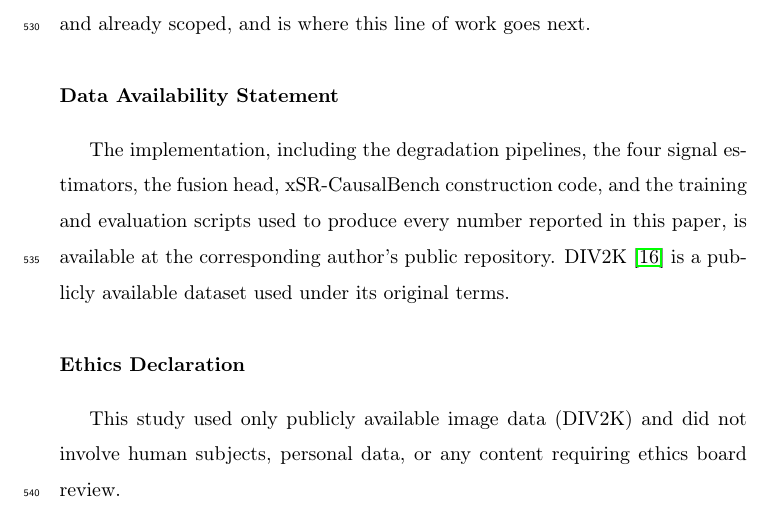
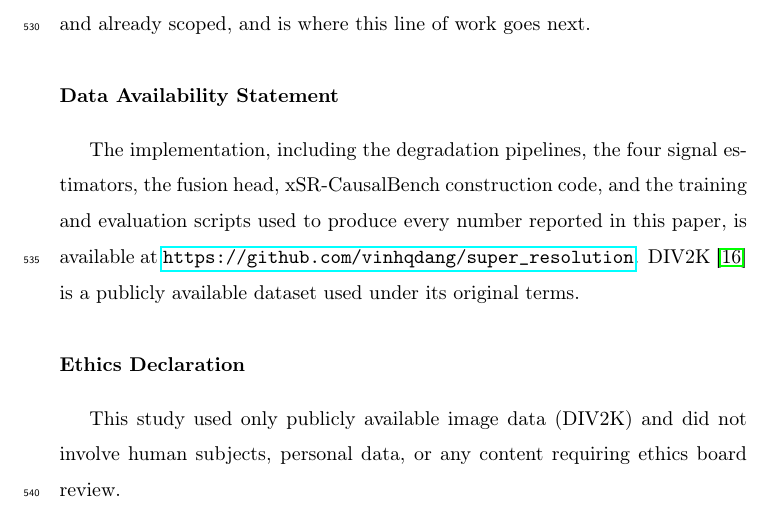
Before and after one commit to vinhqdang/super_resolution, a LaTeX paper (manuscript/main.tex): part of page 22 of 25, cut so that both start at the same text. Compiled offline with pdfLaTeX.

Commit message:
docs: add public repo URL to Data Availability Statement, ignore latexmk artifacts

```diff
--- a/manuscript/main.tex
+++ b/manuscript/main.tex
@@ -288,7 +288,7 @@ CHASR's four signals are computed against one specific frozen backbone, and both
 Extreme super-resolution's central practical problem is not that it hallucinates, since some degree of hallucination is an unavoidable consequence of the information the degradation destroys, but that existing systems give a user no way to distinguish an inherently unrecoverable region from a model that ignored evidence it should have used, from a mismatched operating condition, from genuinely unfamiliar content. This paper introduced a four-way causal taxonomy for exactly this distinction, the CHASR architecture that computes it as four signals fused by a small trained head sitting on top of an otherwise frozen backbone, and xSR-CausalBench, a synthetic benchmark that makes the four causes separately trainable and evaluable. A first end-to-end validation at real 16$\times$ upscaling shows the architecture trains successfully and produces attribution accuracy well above uniform-random, though only narrowly above the benchmark's own class prior at this pilot's training scale, together with a disentanglement analysis that confirms, rather than merely speculates about, a factor-entanglement risk flagged before any data was collected. The path from this pilot to a complete evaluation, class-balanced training at larger benchmark scale, the ablation and baseline comparisons named above, and the downstream task-driven case study this special issue is centrally concerned with, is concrete and already scoped, and is where this line of work goes next.
 
 \section*{Data Availability Statement}
-The implementation, including the degradation pipelines, the four signal estimators, the fusion head, xSR-CausalBench construction code, and the training and evaluation scripts used to produce every number reported in this paper, is available at the corresponding author's public repository. DIV2K~\citep{agustsson2017div2k} is a publicly available dataset used under its original terms.
+The implementation, including the degradation pipelines, the four signal estimators, the fusion head, xSR-CausalBench construction code, and the training and evaluation scripts used to produce every number reported in this paper, is available at \url{https://github.com/vinhqdang/super_resolution}. DIV2K~\citep{agustsson2017div2k} is a publicly available dataset used under its original terms.
 
 \section*{Ethics Declaration}
 This study used only publicly available image data (DIV2K) and did not involve human subjects, personal data, or any content requiring ethics board review.
```
Also changed, not shown: 2 other files.
